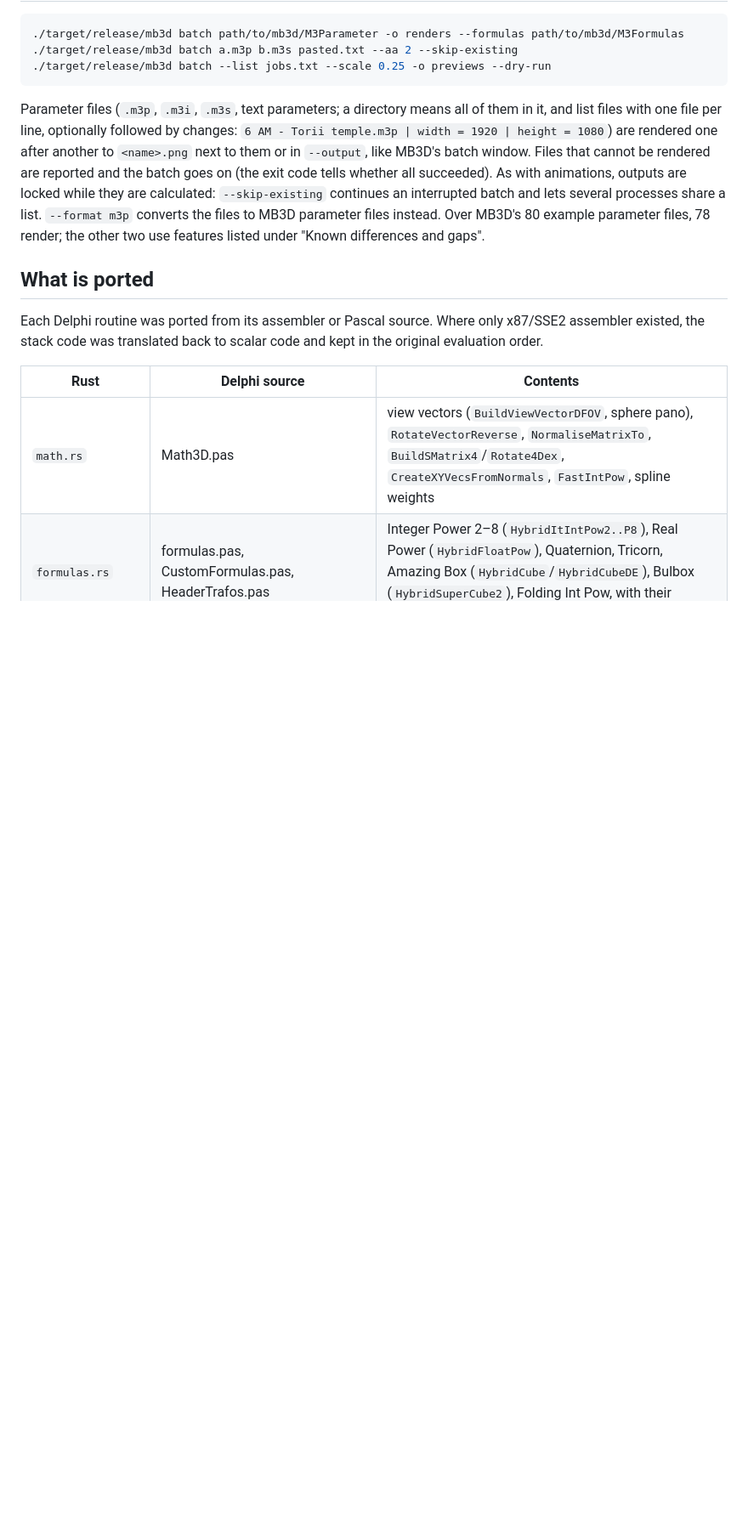
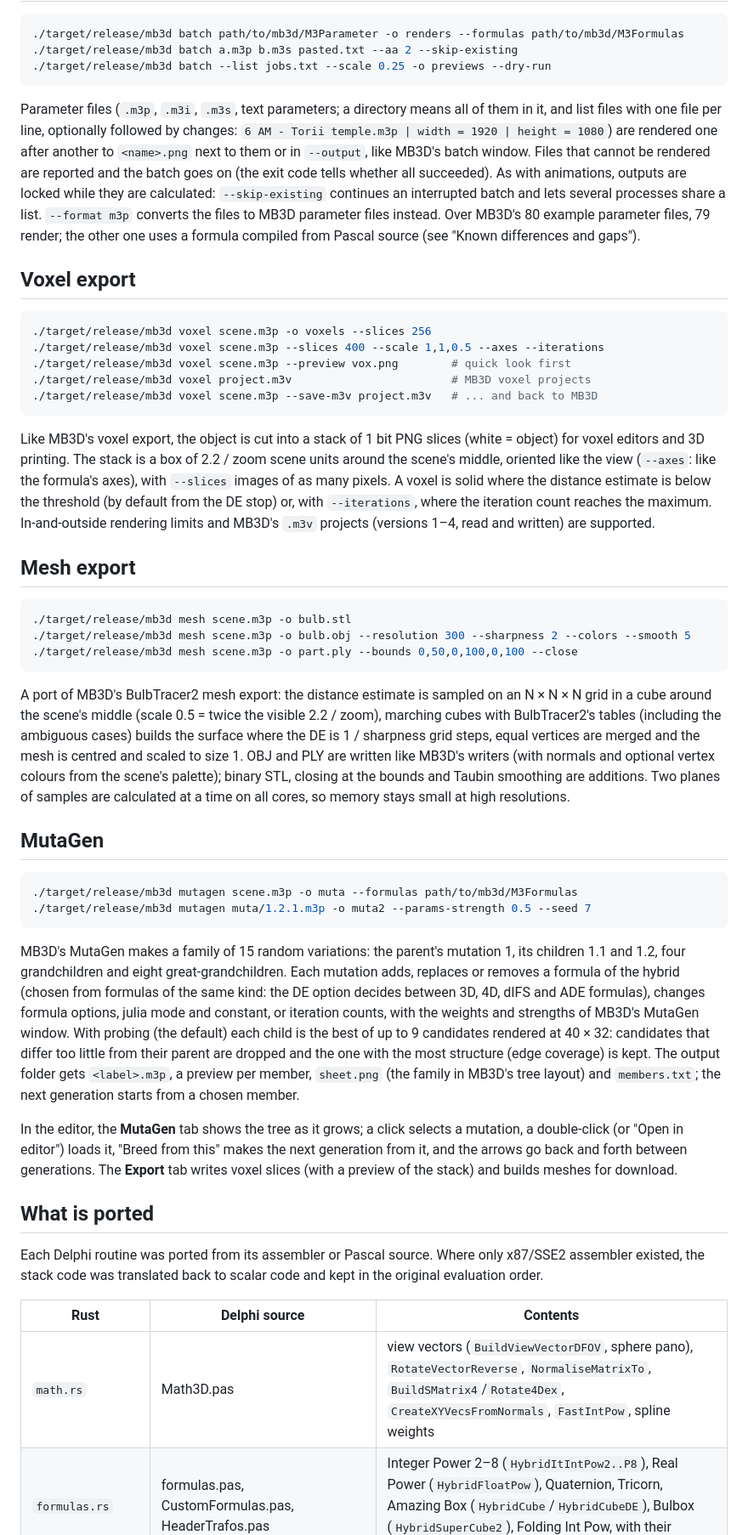
Before and after one commit to thr32423/mb3d-rs, a Markdown page: README.md, the part around one of its changes. Shown at 85% size. GitHub-like rendering; blank space fills up the shorter version.

Commit message:
Phase 8: README for voxel and mesh export, Aexion C and MutaGen
Co-Authored-By: Claude Opus 5.5 <noreply@anthropic.com>
Claude-Session: https://claude.ai/code/session_01WwMSQQ3H98wYiqjFHSk4ew

````diff
--- a/README.md
+++ b/README.md
@@ -194,8 +194,71 @@ batch goes on (the exit code tells whether all succeeded). As with
 animations, outputs are locked while they are calculated: `--skip-existing`
 continues an interrupted batch and lets several processes share a list.
 `--format m3p` converts the files to MB3D parameter files instead.
-Over MB3D's 80 example parameter files, 78 render; the other two use
-features listed under "Known differences and gaps".
+Over MB3D's 80 example parameter files, 79 render; the other one uses a
+formula compiled from Pascal source (see "Known differences and gaps").
+
+## Voxel export
+
+```sh
+./target/release/mb3d voxel scene.m3p -o voxels --slices 256
+./target/release/mb3d voxel scene.m3p --slices 400 --scale 1,1,0.5 --axes --iterations
+./target/release/mb3d voxel scene.m3p --preview vox.png        # quick look first
+./target/release/mb3d voxel project.m3v                        # MB3D voxel projects
+./target/release/mb3d voxel scene.m3p --save-m3v project.m3v   # ... and back to MB3D
+```
+
+Like MB3D's voxel export, the object is cut into a stack of 1 bit PNG slices
+(white = object) for voxel editors and 3D printing. The stack is a box of
+2.2 / zoom scene units around the scene's middle, oriented like the view
+(`--axes`: like the formula's axes), with `--slices` images of as many
+pixels. A voxel is solid where the distance estimate is below the threshold
+(by default from the DE stop) or, with `--iterations`, where the iteration
+count reaches the maximum. In-and-outside rendering limits and MB3D's `.m3v`
+projects (versions 1–4, read and written) are supported.
+
+## Mesh export
+
+```sh
+./target/release/mb3d mesh scene.m3p -o bulb.stl
+./target/release/mb3d mesh scene.m3p -o bulb.obj --resolution 300 --sharpness 2 --colors --smooth 5
+./target/release/mb3d mesh scene.m3p -o part.ply --bounds 0,50,0,100,0,100 --close
+```
+
+A port of MB3D's BulbTracer2 mesh export: the distance estimate is sampled on
+an N × N × N grid in a cube around the scene's middle (scale 0.5 = twice the
+visible 2.2 / zoom), marching cubes with BulbTracer2's tables (including the
+ambiguous cases) builds the surface where the DE is 1 / sharpness grid steps,
+equal vertices are merged and the mesh is centred and scaled to size 1. OBJ
+and PLY are written like MB3D's writers (with normals and optional vertex
+colours from the scene's palette); binary STL, closing at the bounds and
+Taubin smoothing are additions. Two planes of samples are calculated at a
+time on all cores, so memory stays small at high resolutions.
+
+## MutaGen
+
+```sh
+./target/release/mb3d mutagen scene.m3p -o muta --formulas path/to/mb3d/M3Formulas
+./target/release/mb3d mutagen muta/1.2.1.m3p -o muta2 --params-strength 0.5 --seed 7
+```
+
+MB3D's MutaGen makes a family of 15 random variations: the parent's mutation
+1, its children 1.1 and 1.2, four grandchildren and eight great-grandchildren.
+Each mutation adds, replaces or removes a formula of the hybrid (chosen from
+formulas of the same kind: the DE option decides between 3D, 4D, dIFS and
+ADE formulas), changes formula options, julia mode and constant, or iteration
+counts, with the weights and strengths of MB3D's MutaGen window. With probing
+(the default) each child is the best of up to 9 candidates rendered at
+40 × 32: candidates that differ too little from their parent are dropped and
+the one with the most structure (edge coverage) is kept. The output folder
+gets `<label>.m3p`, a preview per member, `sheet.png` (the family in MB3D's
+tree layout) and `members.txt`; the next generation starts from a chosen
+member.
+
+In the editor, the **MutaGen** tab shows the tree as it grows; a click
+selects a mutation, a double-click (or "Open in editor") loads it, "Breed
+from this" makes the next generation from it, and the arrows go back and
+forth between generations. The **Export** tab writes voxel slices (with a
+preview of the stack) and builds meshes for download.
 
 ## What is ported
 
````
Also changed, not shown: other parts of README.md (+21 -7 lines).
